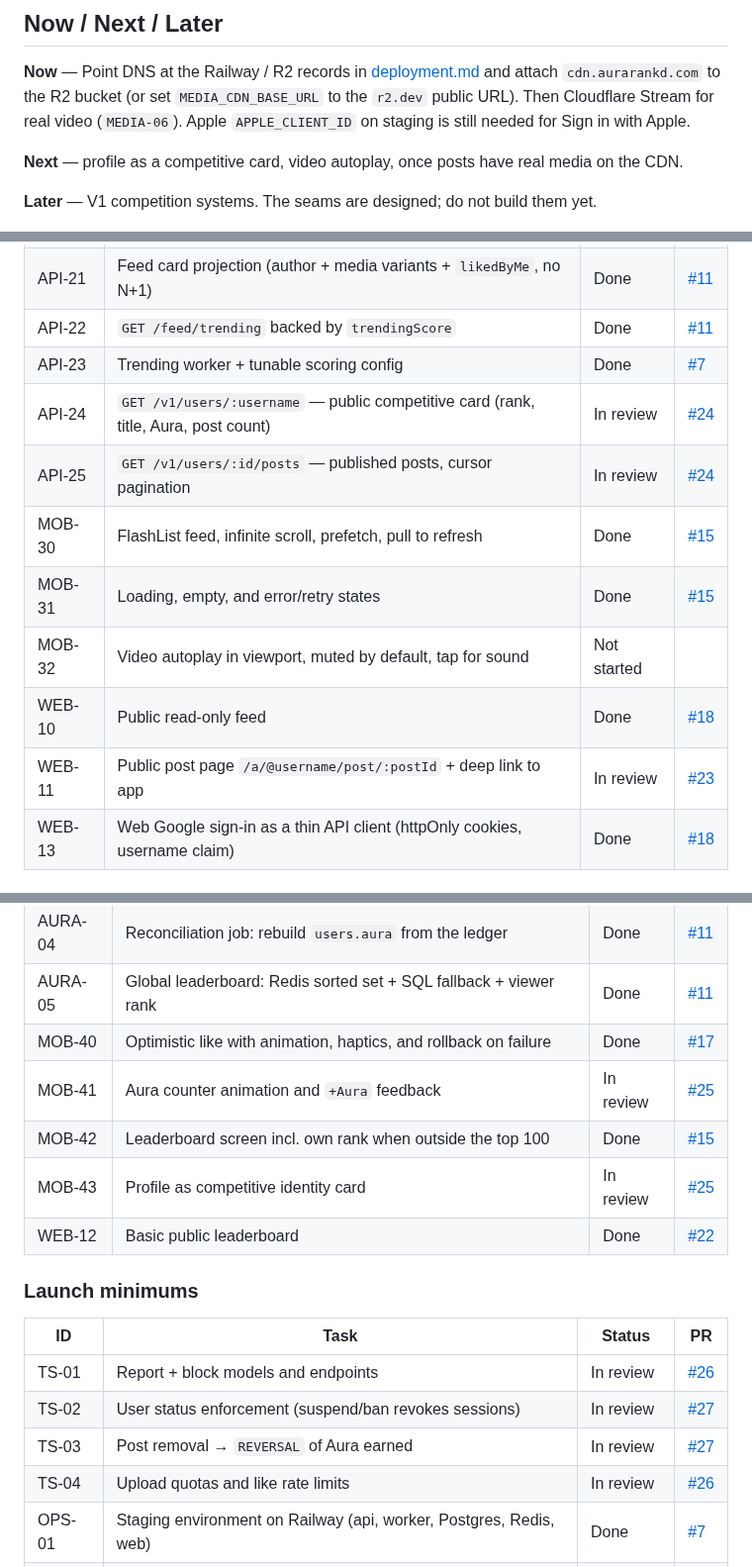
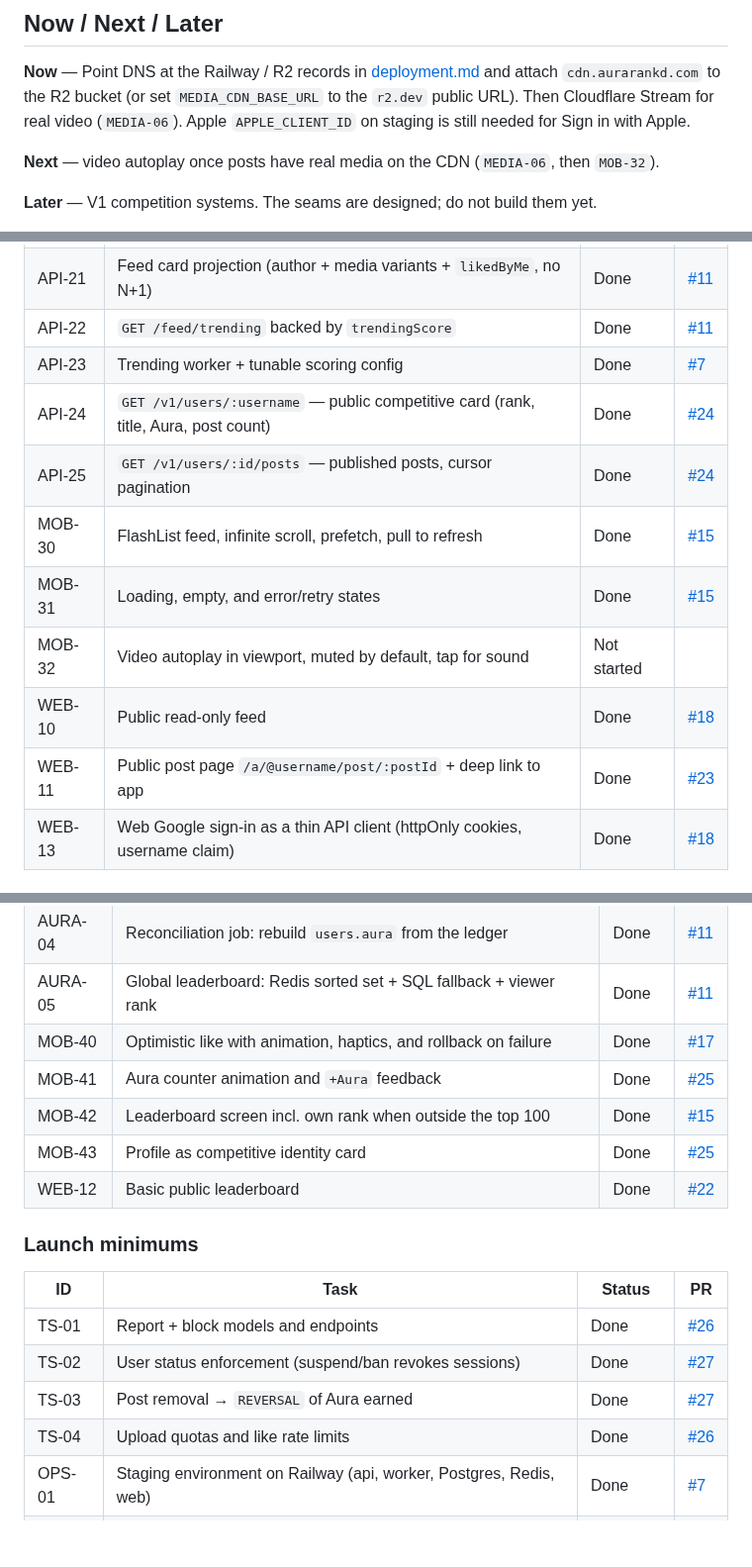
Before and after one commit to pedrommarquesm/aura, a Markdown page: docs/roadmap.md, 3 parts joined by grey strips. Shown at 99% size. Rendered like a GitHub page; blank space fills up the shorter version.

Commit message:
Mark the merged tracker rows Done

```diff
--- a/docs/roadmap.md
+++ b/docs/roadmap.md
@@ -40,7 +40,7 @@ ID prefixes:
 
 **Now** — Point DNS at the Railway / R2 records in [deployment.md](./deployment.md) and attach `cdn.aurarankd.com` to the R2 bucket (or set `MEDIA_CDN_BASE_URL` to the `r2.dev` public URL). Then Cloudflare Stream for real video (`MEDIA-06`). Apple `APPLE_CLIENT_ID` on staging is still needed for Sign in with Apple.
 
-**Next** — profile as a competitive card, video autoplay, once posts have real media on the CDN.
+**Next** — video autoplay once posts have real media on the CDN (`MEDIA-06`, then `MOB-32`).
 
 **Later** — V1 competition systems. The seams are designed; do not build them yet.
 
@@ -152,13 +152,13 @@ Goal: **Discover → Like → Gain Aura → Climb → Post → Repeat**, end to
 | API-21 | Feed card projection (author + media variants + `likedByMe`, no N+1) | Done | [#11](https://github.com/pedrommarquesm/aura/pull/11) |
 | API-22 | `GET /feed/trending` backed by `trendingScore` | Done | [#11](https://github.com/pedrommarquesm/aura/pull/11) |
 | API-23 | Trending worker + tunable scoring config | Done | [#7](https://github.com/pedrommarquesm/aura/pull/7) |
-| API-24 | `GET /v1/users/:username` — public competitive card (rank, title, Aura, post count) | In review | [#24](https://github.com/pedrommarquesm/aura/pull/24) |
-| API-25 | `GET /v1/users/:id/posts` — published posts, cursor pagination | In review | [#24](https://github.com/pedrommarquesm/aura/pull/24) |
+| API-24 | `GET /v1/users/:username` — public competitive card (rank, title, Aura, post count) | Done | [#24](https://github.com/pedrommarquesm/aura/pull/24) |
+| API-25 | `GET /v1/users/:id/posts` — published posts, cursor pagination | Done | [#24](https://github.com/pedrommarquesm/aura/pull/24) |
 | MOB-30 | FlashList feed, infinite scroll, prefetch, pull to refresh | Done | [#15](https://github.com/pedrommarquesm/aura/pull/15) |
 | MOB-31 | Loading, empty, and error/retry states | Done | [#15](https://github.com/pedrommarquesm/aura/pull/15) |
 | MOB-32 | Video autoplay in viewport, muted by default, tap for sound | Not started | |
 | WEB-10 | Public read-only feed | Done | [#18](https://github.com/pedrommarquesm/aura/pull/18) |
-| WEB-11 | Public post page `/a/@username/post/:postId` + deep link to app | In review | [#23](https://github.com/pedrommarquesm/aura/pull/23) |
+| WEB-11 | Public post page `/a/@username/post/:postId` + deep link to app | Done | [#23](https://github.com/pedrommarquesm/aura/pull/23) |
 | WEB-13 | Web Google sign-in as a thin API client (httpOnly cookies, username claim) | Done | [#18](https://github.com/pedrommarquesm/aura/pull/18) |
 
 ### Aura
@@ -171,19 +171,19 @@ Goal: **Discover → Like → Gain Aura → Climb → Post → Repeat**, end to
 | AURA-04 | Reconciliation job: rebuild `users.aura` from the ledger | Done | [#11](https://github.com/pedrommarquesm/aura/pull/11) |
 | AURA-05 | Global leaderboard: Redis sorted set + SQL fallback + viewer rank | Done | [#11](https://github.com/pedrommarquesm/aura/pull/11) |
 | MOB-40 | Optimistic like with animation, haptics, and rollback on failure | Done | [#17](https://github.com/pedrommarquesm/aura/pull/17) |
-| MOB-41 | Aura counter animation and `+Aura` feedback | In review | [#25](https://github.com/pedrommarquesm/aura/pull/25) |
+| MOB-41 | Aura counter animation and `+Aura` feedback | Done | [#25](https://github.com/pedrommarquesm/aura/pull/25) |
 | MOB-42 | Leaderboard screen incl. own rank when outside the top 100 | Done | [#15](https://github.com/pedrommarquesm/aura/pull/15) |
-| MOB-43 | Profile as competitive identity card | In review | [#25](https://github.com/pedrommarquesm/aura/pull/25) |
+| MOB-43 | Profile as competitive identity card | Done | [#25](https://github.com/pedrommarquesm/aura/pull/25) |
 | WEB-12 | Basic public leaderboard | Done | [#22](https://github.com/pedrommarquesm/aura/pull/22) |
 
 ### Launch minimums
 
 | ID | Task | Status | PR |
 |---|---|---|---|
-| TS-01 | Report + block models and endpoints | In review | [#26](https://github.com/pedrommarquesm/aura/pull/26) |
-| TS-02 | User status enforcement (suspend/ban revokes sessions) | In review | [#27](https://github.com/pedrommarquesm/aura/pull/27) |
-| TS-03 | Post removal → `REVERSAL` of Aura earned | In review | [#27](https://github.com/pedrommarquesm/aura/pull/27) |
-| TS-04 | Upload quotas and like rate limits | In review | [#26](https://github.com/pedrommarquesm/aura/pull/26) |
+| TS-01 | Report + block models and endpoints | Done | [#26](https://github.com/pedrommarquesm/aura/pull/26) |
+| TS-02 | User status enforcement (suspend/ban revokes sessions) | Done | [#27](https://github.com/pedrommarquesm/aura/pull/27) |
+| TS-03 | Post removal → `REVERSAL` of Aura earned | Done | [#27](https://github.com/pedrommarquesm/aura/pull/27) |
+| TS-04 | Upload quotas and like rate limits | Done | [#26](https://github.com/pedrommarquesm/aura/pull/26) |
 | OPS-01 | Staging environment on Railway (api, worker, Postgres, Redis, web) | Done | [#7](https://github.com/pedrommarquesm/aura/pull/7) |
 | OPS-02 | Deploy pipeline | Not started | |
 | OPS-03 | Dashboards + alerts for feed and like latency | Not started | |
```
Also changed, not shown: other parts of docs/roadmap.md (+1 -1 lines).
